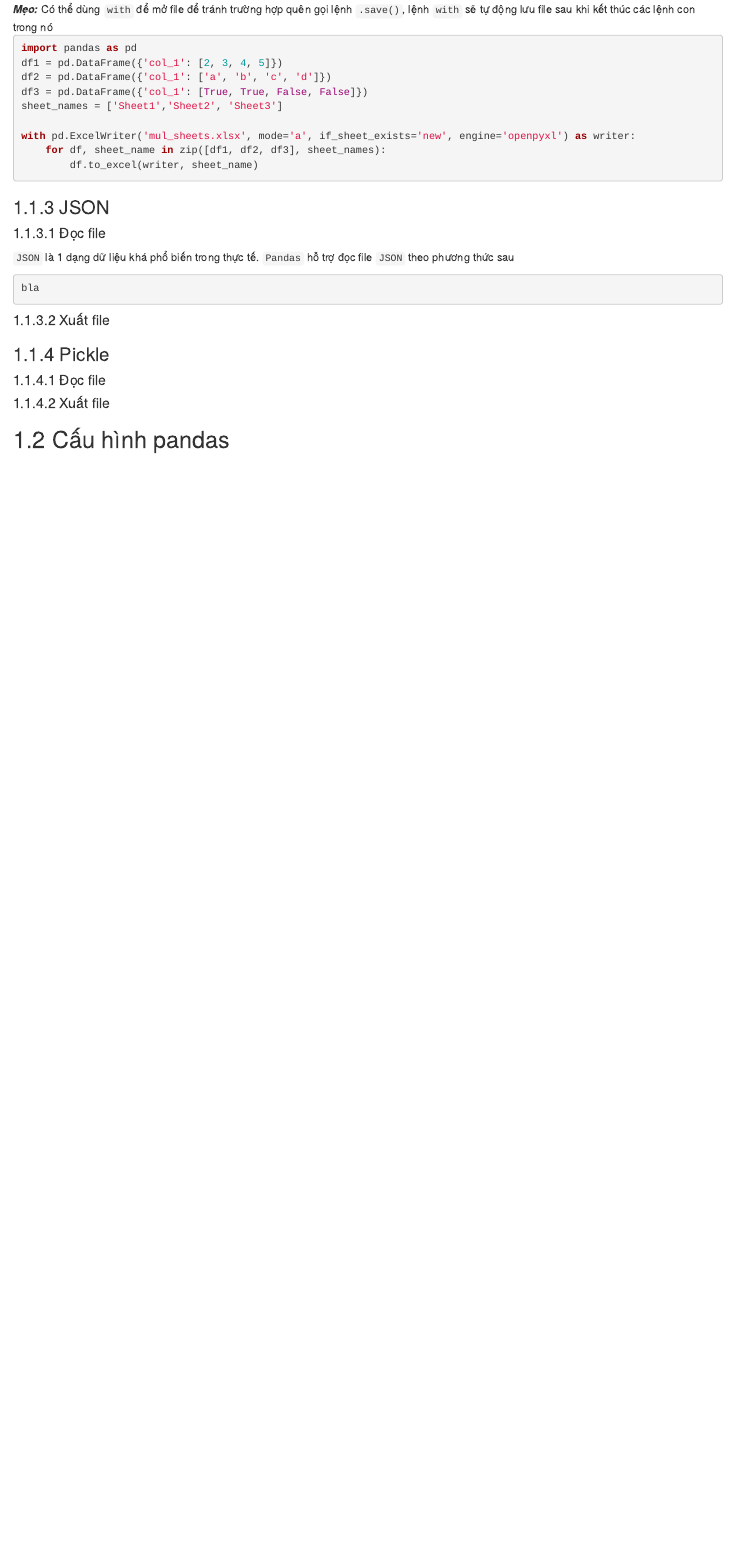
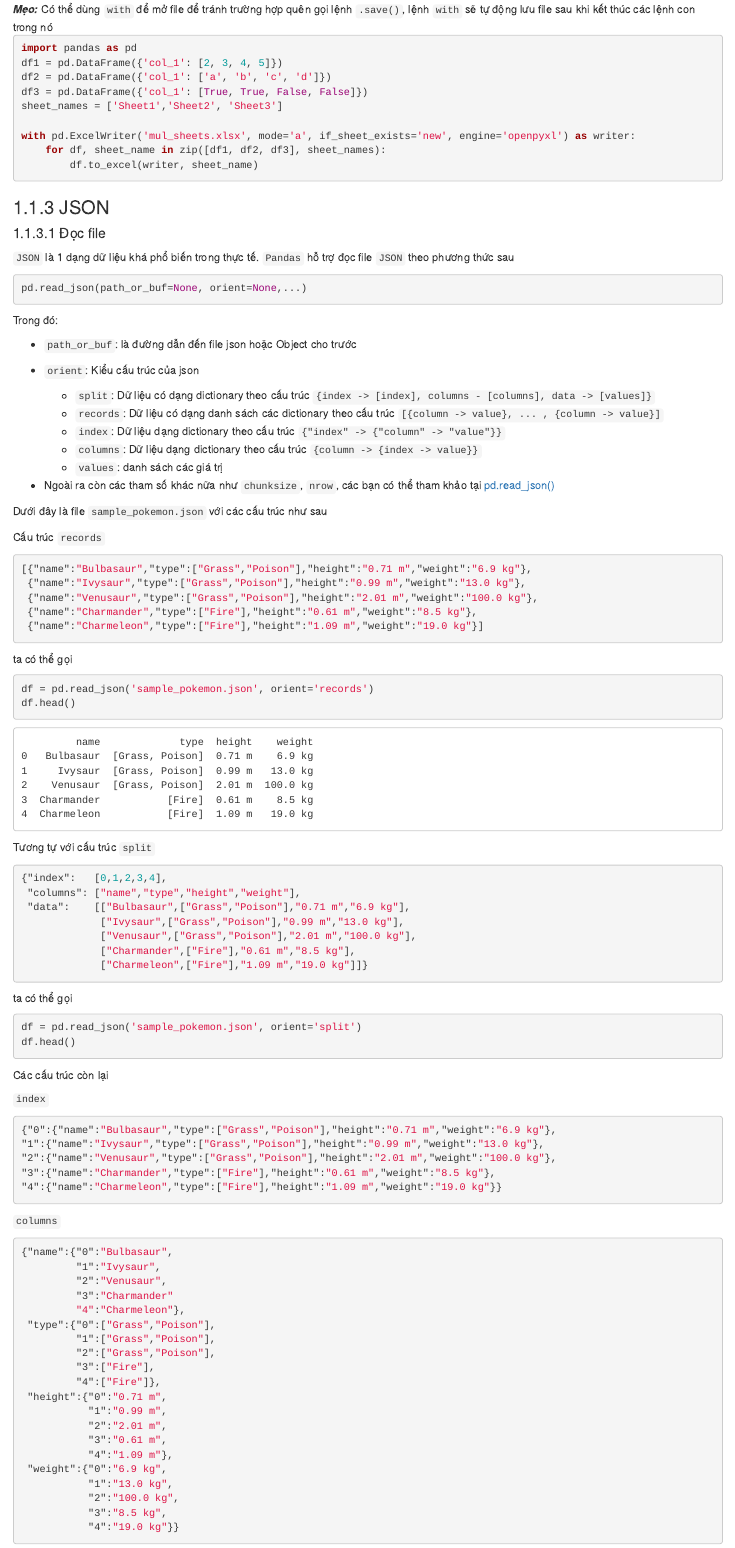
Before and after one commit to lhduc94/kungfupandas, an R Markdown document (posts/02-IO.Rmd): the page in a window 1100 px wide, from 2620 px down. Rendered offline with R 4.5, knitr and Pandoc, with nearby package versions; drawn as R Markdown's standard HTML page in place of the format the file asks for.

Commit message:
add 'read json'

````diff
--- a/posts/02-IO.Rmd
+++ b/posts/02-IO.Rmd
@@ -161,14 +163,113 @@
     for df, sheet_name in zip([df1, df2, df3], sheet_names):
         df.to_excel(writer, sheet_name)
 ```
+
 ### JSON
+
 #### Đọc file
 
 `JSON` là 1 dạng dữ liệu khá phổ biến trong thực tế. `Pandas` hỗ trợ đọc file `JSON` theo phương thức sau
 
 ```python
-bla
+pd.read_json(path_or_buf=None, orient=None,...)
 ```
+
+Trong đó:
+
+- `path_or_buf`: là đường dẫn đến file json hoặc Object cho trước
+
+- `orient`:  Kiểu cấu trúc của json
+    - `split`:  Dữ liệu có dạng dictionary theo cấu trúc `{index -> [index], columns - [columns], data -> [values]}`
+    - `records`: Dữ liệu có dạng danh sách các dictionary theo cấu trúc ` [{column -> value}, ... , {column -> value}]`
+    - `index`: Dữ liệu dạng dictionary theo cấu trúc `{"index" -> {"column" -> "value"}}`
+    - `columns`: Dữ liệu dạng dictionary theo cấu trúc `{column -> {index -> value}}`
+    - `values`: danh sách các giá trị
+- Ngoài ra còn các tham số khác nữa như `chunksize`, `nrow`, các bạn có thể tham khảo tại [pd.read_json()](https://pandas.pydata.org/docs/reference/api/pandas.read_json.html)
+
+Dưới đây là file `sample_pokemon.json` với các cấu trúc như sau
+
+Cấu trúc `records`
+
+```json
+[{"name":"Bulbasaur","type":["Grass","Poison"],"height":"0.71 m","weight":"6.9 kg"},
+ {"name":"Ivysaur","type":["Grass","Poison"],"height":"0.99 m","weight":"13.0 kg"},
+ {"name":"Venusaur","type":["Grass","Poison"],"height":"2.01 m","weight":"100.0 kg"},
+ {"name":"Charmander","type":["Fire"],"height":"0.61 m","weight":"8.5 kg"},
+ {"name":"Charmeleon","type":["Fire"],"height":"1.09 m","weight":"19.0 kg"}]
+ ```
+
+ ta có thể gọi
+
+ ```python
+ df = pd.read_json('sample_pokemon.json', orient='records')
+ df.head()
+ ```
+
+ ```
+          name             type  height    weight
+0   Bulbasaur  [Grass, Poison]  0.71 m    6.9 kg
+1     Ivysaur  [Grass, Poison]  0.99 m   13.0 kg
+2    Venusaur  [Grass, Poison]  2.01 m  100.0 kg
+3  Charmander           [Fire]  0.61 m    8.5 kg
+4  Charmeleon           [Fire]  1.09 m   19.0 kg
+ ```
+
+Tương tự với cấu trúc `split`
+
+```json
+{"index":   [0,1,2,3,4],
+ "columns": ["name","type","height","weight"],
+ "data":    [["Bulbasaur",["Grass","Poison"],"0.71 m","6.9 kg"],
+             ["Ivysaur",["Grass","Poison"],"0.99 m","13.0 kg"],
+             ["Venusaur",["Grass","Poison"],"2.01 m","100.0 kg"],
+             ["Charmander",["Fire"],"0.61 m","8.5 kg"],
+             ["Charmeleon",["Fire"],"1.09 m","19.0 kg"]]}
+```
+
+ ta có thể gọi
+
+ ```python
+ df = pd.read_json('sample_pokemon.json', orient='split')
+ df.head()
+ ```
+
+Các cấu trúc còn lại
+
+`index`
+
+ ```json
+ {"0":{"name":"Bulbasaur","type":["Grass","Poison"],"height":"0.71 m","weight":"6.9 kg"},
+ "1":{"name":"Ivysaur","type":["Grass","Poison"],"height":"0.99 m","weight":"13.0 kg"},
+ "2":{"name":"Venusaur","type":["Grass","Poison"],"height":"2.01 m","weight":"100.0 kg"},
+ "3":{"name":"Charmander","type":["Fire"],"height":"0.61 m","weight":"8.5 kg"},
+ "4":{"name":"Charmeleon","type":["Fire"],"height":"1.09 m","weight":"19.0 kg"}}
+ ```
+
+`columns`
+
+```json
+{"name":{"0":"Bulbasaur",
+         "1":"Ivysaur",
+         "2":"Venusaur",
+         "3":"Charmander"
+         "4":"Charmeleon"},
+ "type":{"0":["Grass","Poison"],
+         "1":["Grass","Poison"],
+         "2":["Grass","Poison"],
+         "3":["Fire"],
+         "4":["Fire"]},
+ "height":{"0":"0.71 m",
+           "1":"0.99 m",
+           "2":"2.01 m",
+           "3":"0.61 m",
+           "4":"1.09 m"},
+ "weight":{"0":"6.9 kg",
+           "1":"13.0 kg",
+           "2":"100.0 kg",
+           "3":"8.5 kg",
+           "4":"19.0 kg"}}
+```
+
 #### Xuất file
 
 ### Pickle
````
Also changed, not shown: docs/search_index.json, posts/02-IO.Rmd (2 more changed lines), 13 other files.
